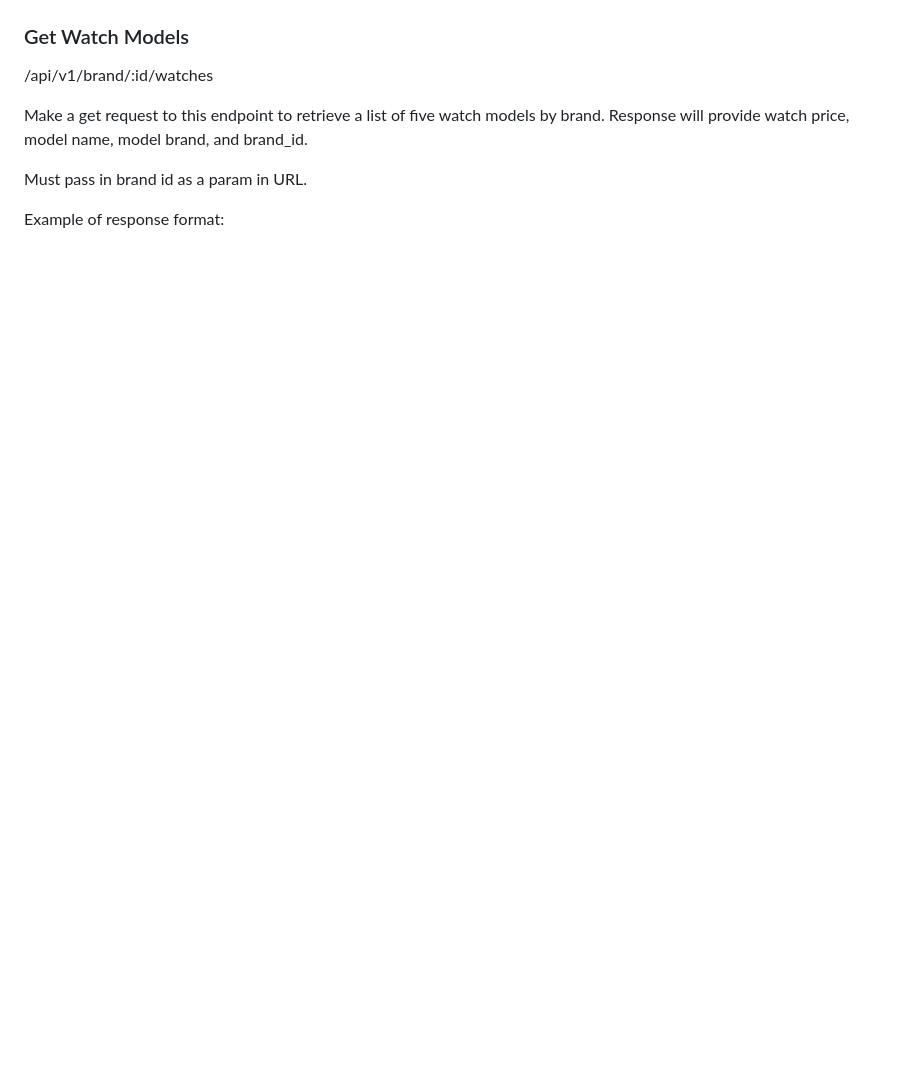
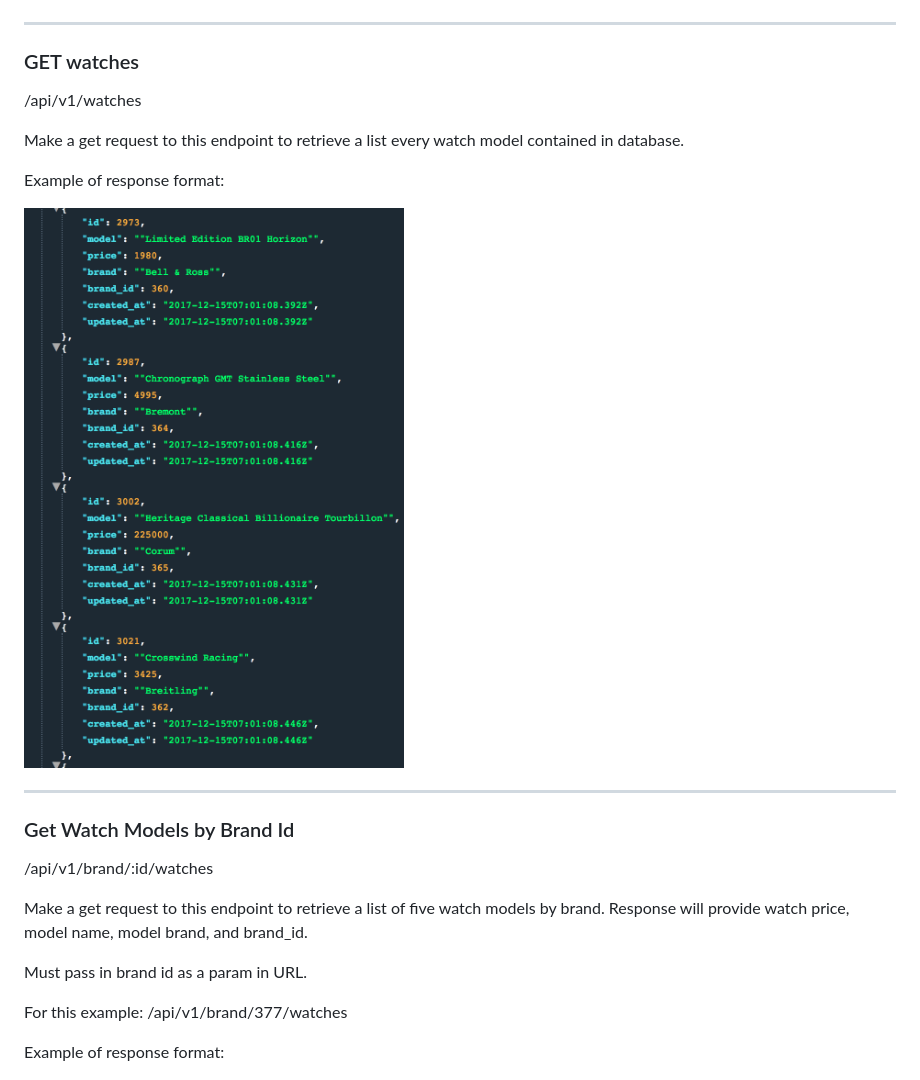
Before and after one commit to hsanchez7934/hs-build-your-own-backend, a Markdown page: README.md, the part around one of its changes. Drawn GitHub-style; pictures changed too: assets/models.png (added); blank space fills up the shorter version.

```diff
--- a/README.md
+++ b/README.md
@@ -24,7 +25,25 @@ Example of response format:
 ![JSON Reponse](./assets/getbrands.png)
 
 
-### Get Watch Models ###
+------------------------------------------------------------------------------------------------------------------------------
+
+
+### GET watches ###
+
+/api/v1/watches
+
+Make a get request to this endpoint to retrieve a list every watch model contained in database.
+
+Example of response format:
+
+
+![JSON Reponse](./assets/models.png)
+
+
+------------------------------------------------------------------------------------------------------------------------------
+
+
+### Get Watch Models by Brand Id ###
 
 /api/v1/brand/:id/watches
 
@@ -33,6 +52,8 @@ watch price, model name, model brand, and brand_id.
 
 Must pass in brand id as a param in URL.
 
+For this example: /api/v1/brand/377/watches
+
 Example of response format:
 
 
```
Also changed, not shown: other parts of README.md (+35 -0 lines), assets/singlebrand.png (added), assets/singlewatch.png (added), 1 other file.
